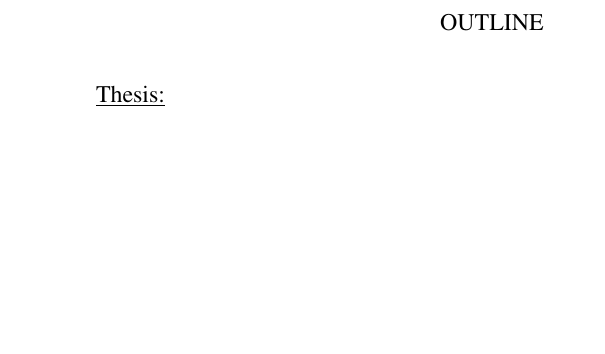
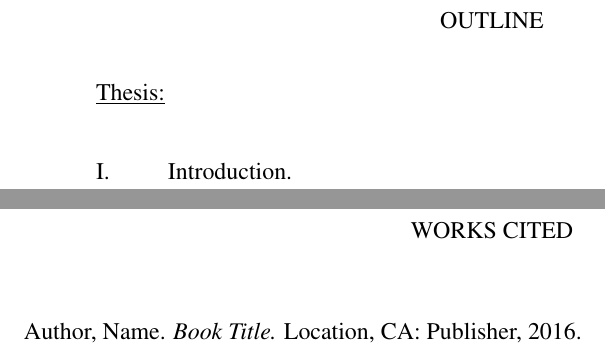
Before and after one commit to knowler/ec-paper-template, a LaTeX document (template.tex): part of page 2 of 2 before the commit and two parts of pages 2 and 3 of 3 after it, the two joined at a grey line, cut so that both start at the same text, the shorter picture padded with empty space. Compiled offline with pdfLaTeX.

Commit message:
Added bibliography to template

```diff
--- a/template.tex
+++ b/template.tex
@@ -15,4 +15,9 @@
 
 \section{Introduction}
 
+\begin{thebibliography}
+\bibitem{booktitle} Author, Name. {\em Book Title.} Location,
+CA: Publisher, 2016.
+\end{thebibliography}
+
 \end{document}
```
